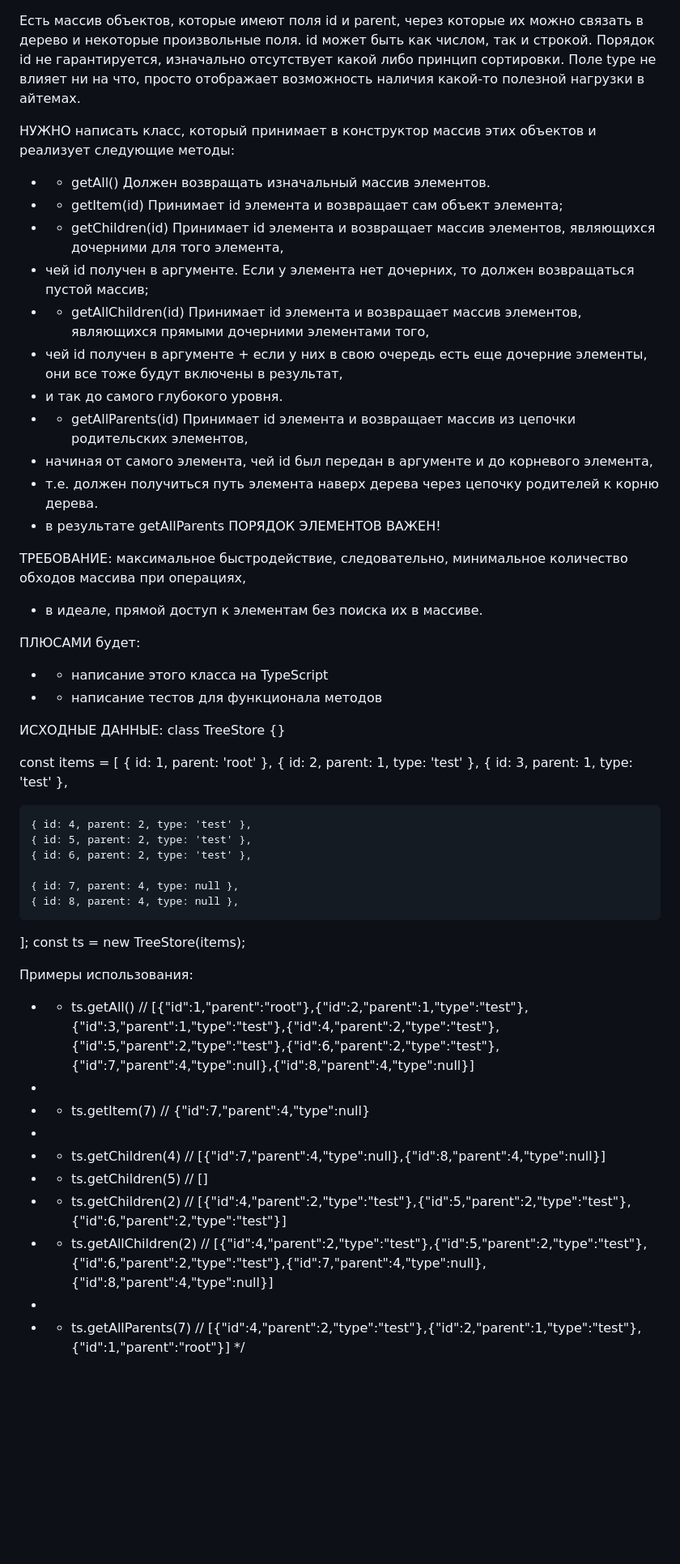
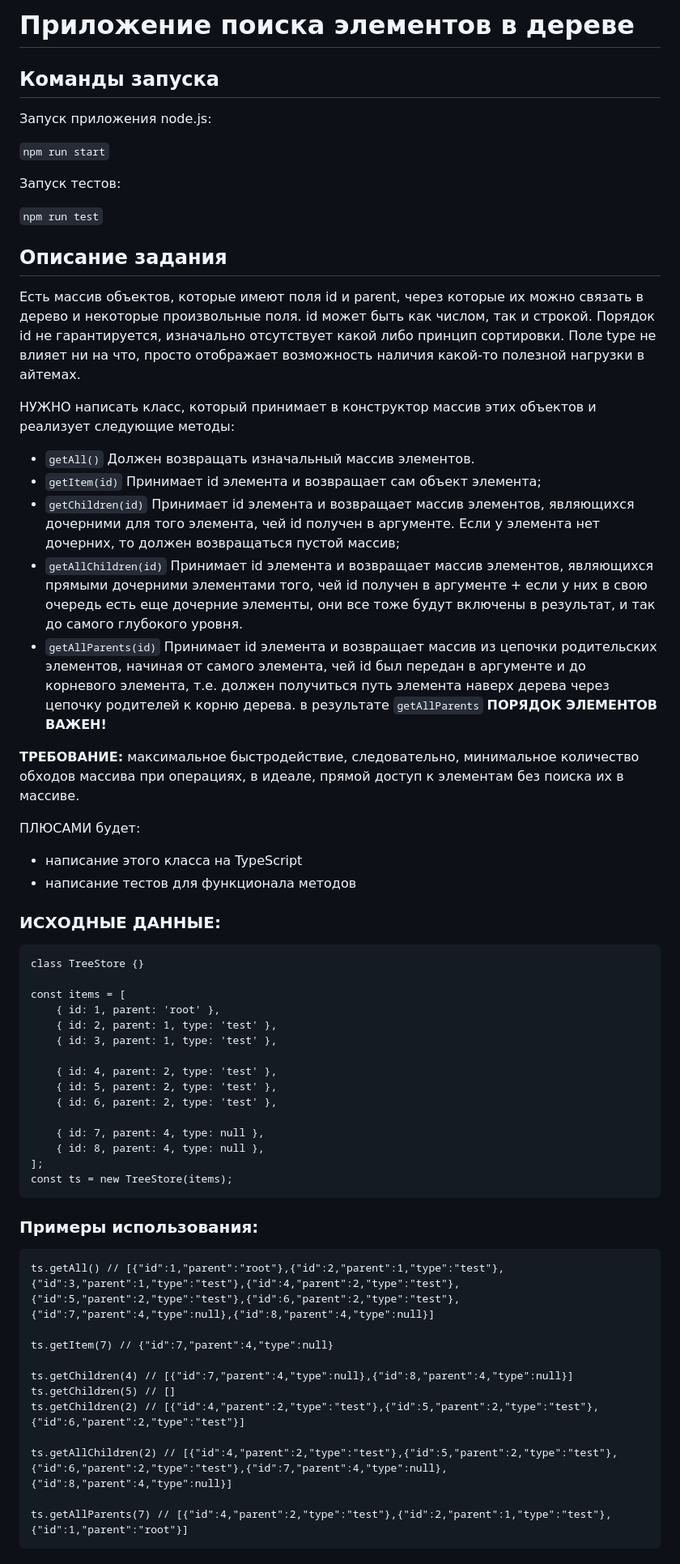
Before and after one commit to ZhenyaGro/Status-test, a Markdown page: README.md, the part around the change. Shown at 81% size. GitHub-like rendering; blank space fills up the shorter version.

````diff
--- a/README.md
+++ b/README.md
@@ -1,27 +1,35 @@
+# Приложение поиска элементов в дереве
+
+## Команды запуска
+
+Запуск приложения node.js:
+
+`npm run start`
+
+Запуск тестов:
+
+`npm run test`
+
+## Описание задания
+
 Есть массив объектов, которые имеют поля id и parent, через которые их можно связать в дерево и некоторые произвольные поля. id может быть как числом, так и строкой. Порядок id не гарантируется, изначально отсутствует какой либо принцип сортировки. Поле type не влияет ни на что, просто отображает возможность наличия какой-то полезной нагрузки в айтемах.
 
+НУЖНО написать класс, который принимает в конструктор массив этих объектов и реализует следующие методы:
+ - `getAll()` Должен возвращать изначальный массив элементов.
+ - `getItem(id)` Принимает id элемента и возвращает сам объект элемента;
+ - `getChildren(id)` Принимает id элемента и возвращает массив элементов, являющихся дочерними для того элемента, чей id получен в аргументе. Если у элемента нет дочерних, то должен возвращаться пустой массив;
+ - `getAllChildren(id)` Принимает id элемента и возвращает массив элементов, являющихся прямыми дочерними элементами того, чей id получен в аргументе + если у них в свою очередь есть еще дочерние элементы, они все тоже будут включены в результат, и так до самого глубокого уровня.
+ - `getAllParents(id)` Принимает id элемента и возвращает массив из цепочки родительских элементов, начиная от самого элемента, чей id был передан в аргументе и до корневого элемента, т.е. должен получиться путь элемента наверх дерева через цепочку родителей к корню дерева. в результате `getAllParents` **ПОРЯДОК ЭЛЕМЕНТОВ ВАЖЕН!**
 
-НУЖНО написать класс, который принимает в конструктор массив этих объектов и реализует следующие методы:
- *  - getAll() Должен возвращать изначальный массив элементов.
- *  - getItem(id) Принимает id элемента и возвращает сам объект элемента;
- *  - getChildren(id) Принимает id элемента и возвращает массив элементов, являющихся дочерними для того элемента,
- * чей id получен в аргументе. Если у элемента нет дочерних, то должен возвращаться пустой массив;
- *  - getAllChildren(id) Принимает id элемента и возвращает массив элементов, являющихся прямыми дочерними элементами того,
- * чей id получен в аргументе + если у них в свою очередь есть еще дочерние элементы, они все тоже будут включены в результат,
- * и так до самого глубокого уровня.
- *  - getAllParents(id) Принимает id элемента и возвращает массив из цепочки родительских элементов,
- * начиная от самого элемента, чей id был передан в аргументе и до корневого элемента,
- * т.е. должен получиться путь элемента наверх дерева через цепочку родителей к корню дерева.
-* в результате getAllParents ПОРЯДОК ЭЛЕМЕНТОВ ВАЖЕН!
-
-ТРЕБОВАНИЕ: максимальное быстродействие, следовательно, минимальное количество обходов массива при операциях,
- * в идеале, прямой доступ к элементам без поиска их в массиве.
+**ТРЕБОВАНИЕ:** максимальное быстродействие, следовательно, минимальное количество обходов массива при операциях, в идеале, прямой доступ к элементам без поиска их в массиве.
 
  ПЛЮСАМИ будет:
- *  - написание этого класса на TypeScript
- *  - написание тестов для функционала методов
 
-ИСХОДНЫЕ ДАННЫЕ:
+ - написание этого класса на TypeScript
+ - написание тестов для функционала методов
+
+### ИСХОДНЫЕ ДАННЫЕ:
+```
 class TreeStore {}
 
 const items = [
@@ -37,17 +45,19 @@ const items = [
     { id: 8, parent: 4, type: null },
 ];
 const ts = new TreeStore(items);
+```
+ ### Примеры использования:
 
+ ```
+ts.getAll() // [{"id":1,"parent":"root"},{"id":2,"parent":1,"type":"test"},{"id":3,"parent":1,"type":"test"},{"id":4,"parent":2,"type":"test"},{"id":5,"parent":2,"type":"test"},{"id":6,"parent":2,"type":"test"},{"id":7,"parent":4,"type":null},{"id":8,"parent":4,"type":null}]
 
- Примеры использования:
- *  - ts.getAll() // [{"id":1,"parent":"root"},{"id":2,"parent":1,"type":"test"},{"id":3,"parent":1,"type":"test"},{"id":4,"parent":2,"type":"test"},{"id":5,"parent":2,"type":"test"},{"id":6,"parent":2,"type":"test"},{"id":7,"parent":4,"type":null},{"id":8,"parent":4,"type":null}]
- *
- *  - ts.getItem(7) // {"id":7,"parent":4,"type":null}
- *
- *  - ts.getChildren(4) // [{"id":7,"parent":4,"type":null},{"id":8,"parent":4,"type":null}]
- *  - ts.getChildren(5) // []
- *  - ts.getChildren(2) // [{"id":4,"parent":2,"type":"test"},{"id":5,"parent":2,"type":"test"},{"id":6,"parent":2,"type":"test"}]
- *  - ts.getAllChildren(2) // [{"id":4,"parent":2,"type":"test"},{"id":5,"parent":2,"type":"test"},{"id":6,"parent":2,"type":"test"},{"id":7,"parent":4,"type":null},{"id":8,"parent":4,"type":null}]
- *
- *  - ts.getAllParents(7) // [{"id":4,"parent":2,"type":"test"},{"id":2,"parent":1,"type":"test"},{"id":1,"parent":"root"}]
- */
+ts.getItem(7) // {"id":7,"parent":4,"type":null}
+
+ts.getChildren(4) // [{"id":7,"parent":4,"type":null},{"id":8,"parent":4,"type":null}]
+ts.getChildren(5) // []
+ts.getChildren(2) // [{"id":4,"parent":2,"type":"test"},{"id":5,"parent":2,"type":"test"},{"id":6,"parent":2,"type":"test"}]
+
+ts.getAllChildren(2) // [{"id":4,"parent":2,"type":"test"},{"id":5,"parent":2,"type":"test"},{"id":6,"parent":2,"type":"test"},{"id":7,"parent":4,"type":null},{"id":8,"parent":4,"type":null}]
+
+ts.getAllParents(7) // [{"id":4,"parent":2,"type":"test"},{"id":2,"parent":1,"type":"test"},{"id":1,"parent":"root"}]
+ ```
````
